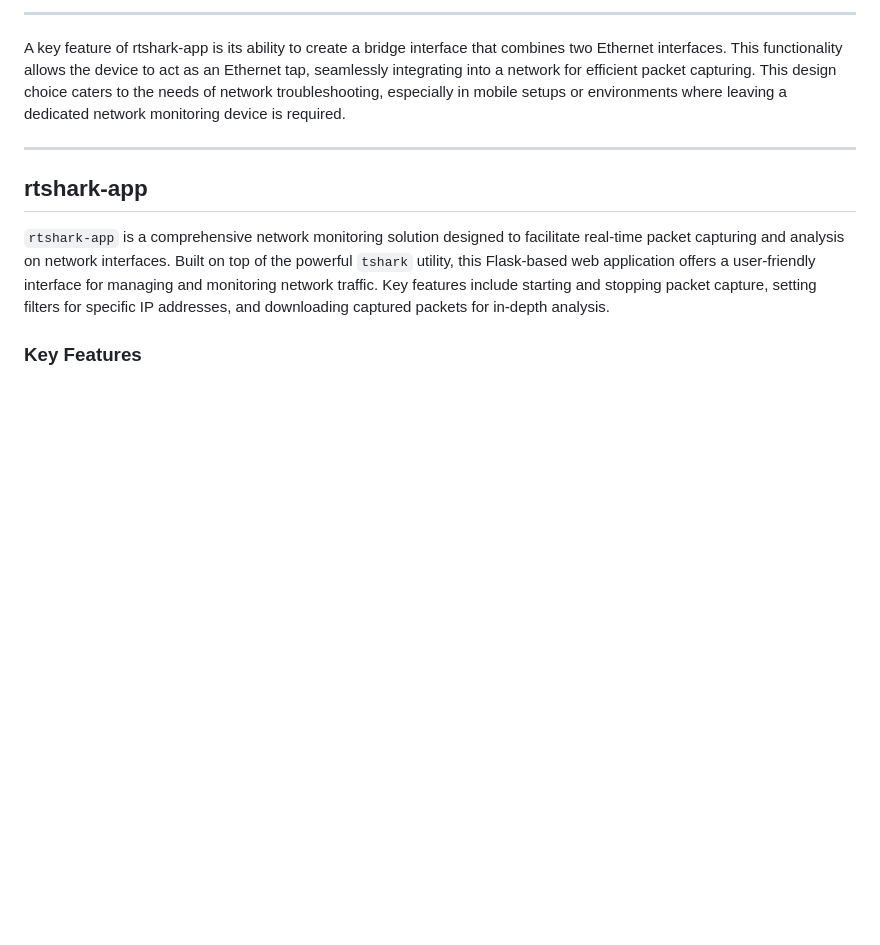
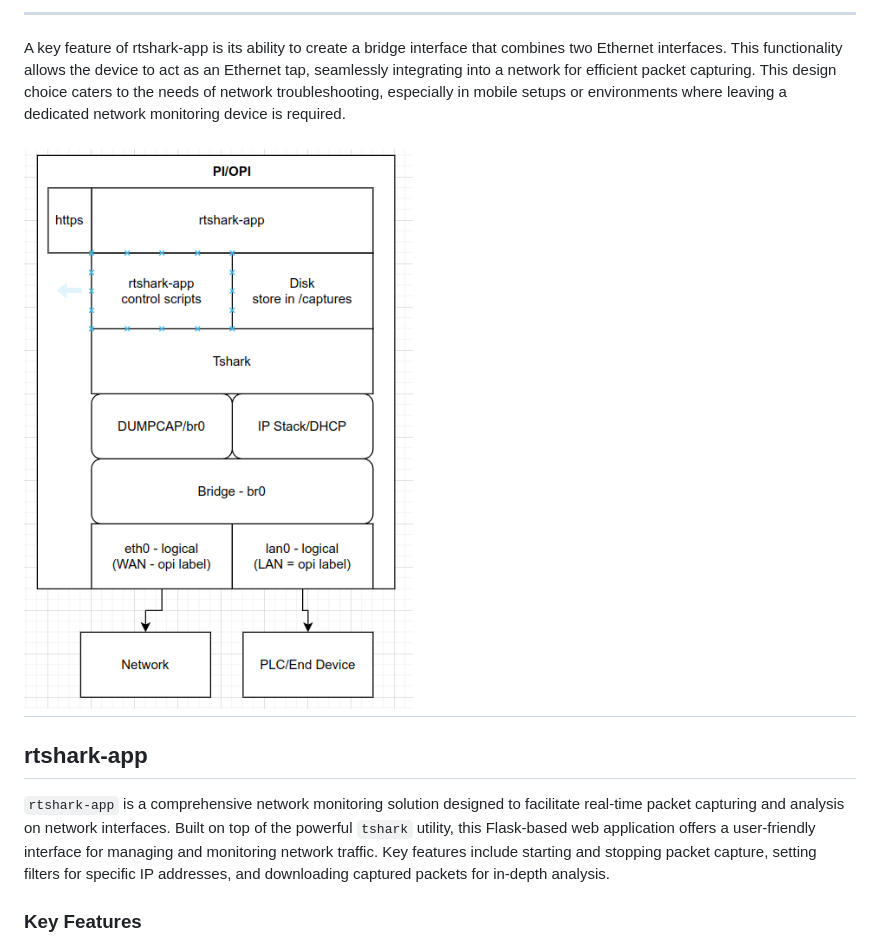
Before and after one commit to clutch2sft/rtshark-deployment, a Markdown page: README.md, the part around the change. Rendered like a GitHub page; pictures changed too: screenshots/logical_dwg.png (added); blank space fills up the shorter version.

Commit message:
Add Drawing

```diff
--- a/README.md
+++ b/README.md
@@ -19,7 +19,7 @@ In contrast, `rtshark-app` is optimized for simplicity and efficiency. It's inte
 
 A key feature of rtshark-app is its ability to create a bridge interface that combines two Ethernet interfaces. This functionality allows the device to act as an Ethernet tap, seamlessly integrating into a network for efficient packet capturing. This design choice caters to the needs of network troubleshooting, especially in mobile setups or environments where leaving a dedicated network monitoring device is required.
 
-
+![Drawing](https://github.com/clutch2sft/rtshark-deployment/blob/main/screenshots/logical_dwg.png)
 ---
 
 ## rtshark-app
```
